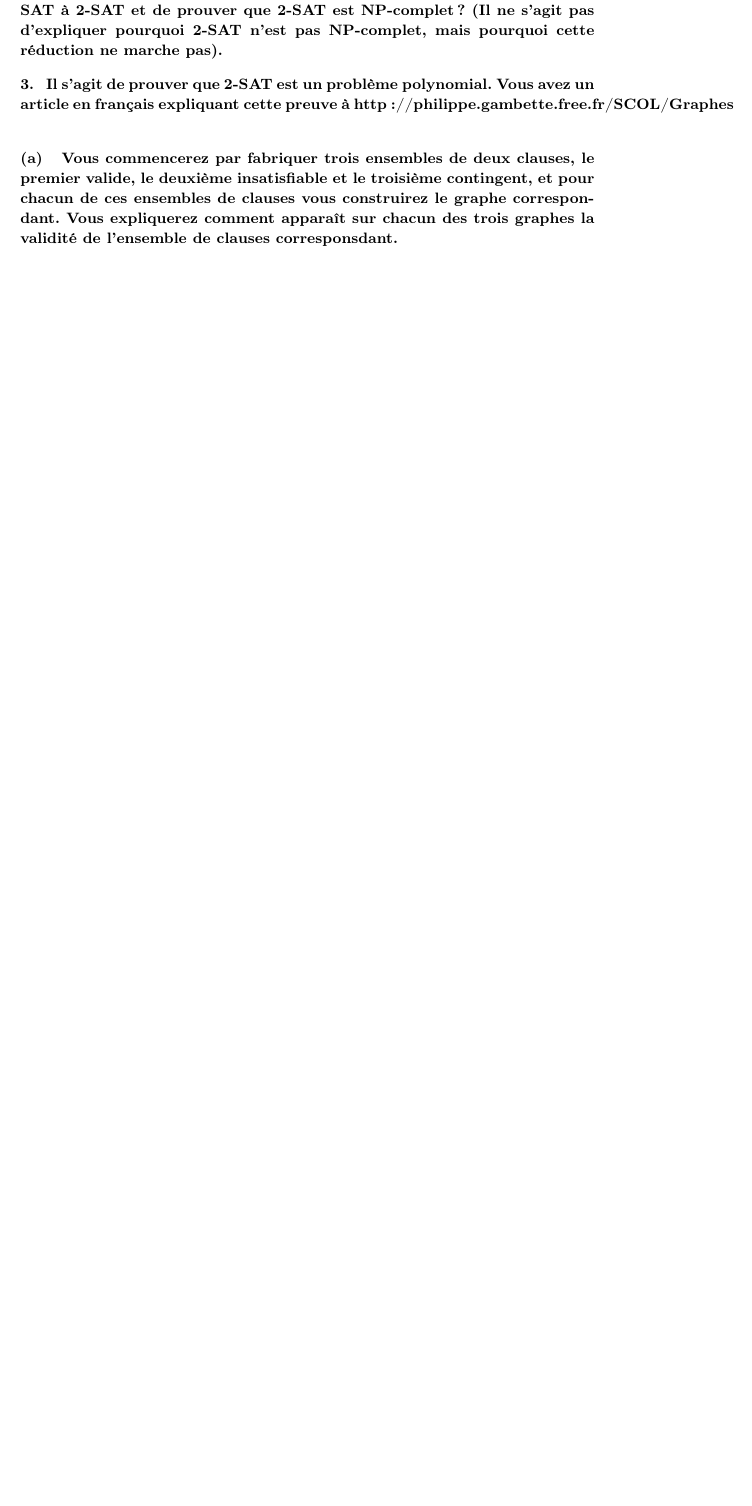
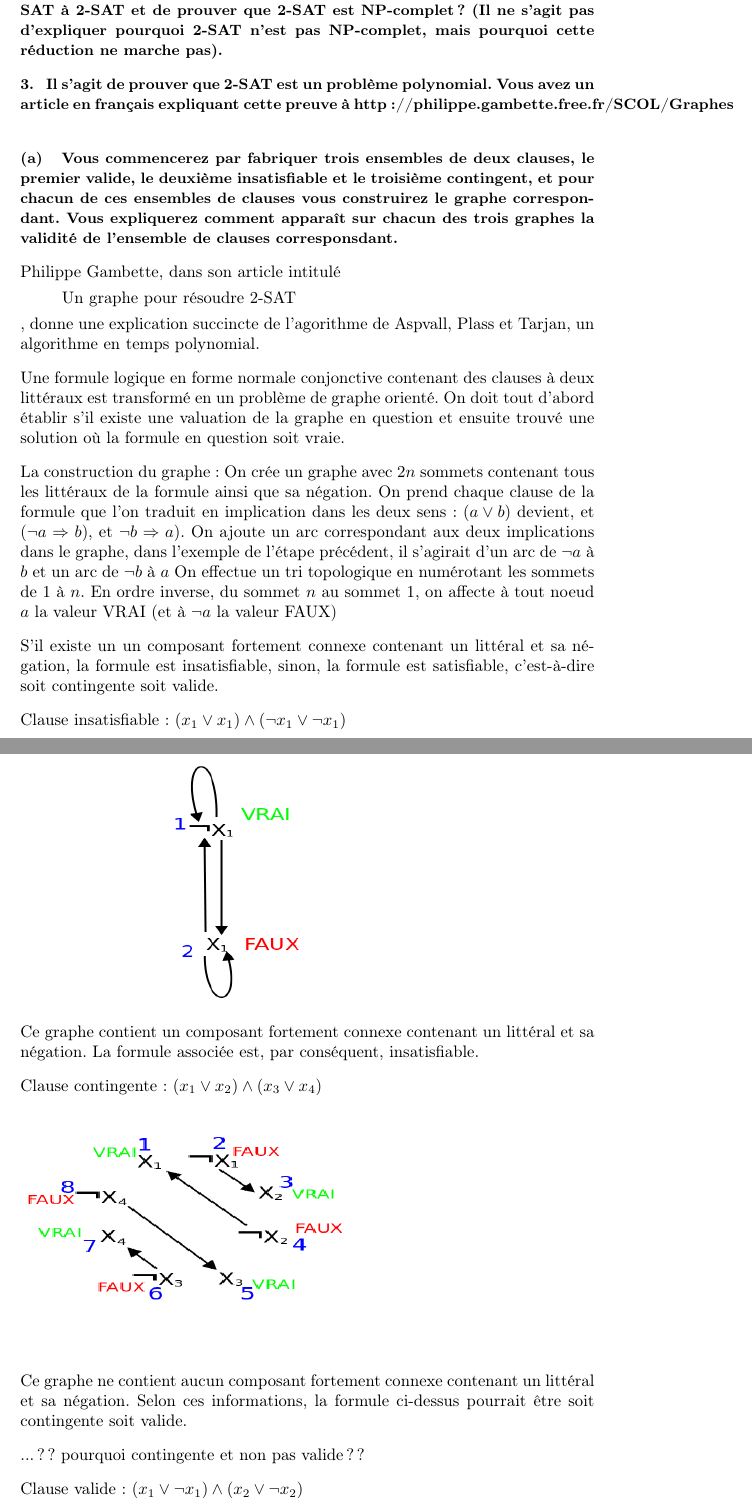
Before and after one commit to SuzanneSoy/2010-m1s1-complexite, a LaTeX document (rapport.tex): part of page 7 of 8 before the commit and two parts of pages 8 and 9 of 11 after it, the two joined at a grey line, cut so that both start at the same text, the shorter picture padded with empty space. Compiled offline with pdfLaTeX.

Commit message:
Question 3-3 entamé (avec images/graphes)(jc)

```diff
--- a/rapport.tex
+++ b/rapport.tex
@@ -426,3 +437,47 @@ Il s'agit de prouver que 2-SAT est un problème polynomial. Vous avez un article
 Vous commencerez par fabriquer trois ensembles de deux clauses, le premier valide, le deuxième insatisfiable et le troisième contingent, et pour chacun de ces ensembles de clauses vous construirez le graphe correspondant. Vous expliquerez comment apparaît sur chacun des trois graphes la validité de l'ensemble de clauses corresponsdant.
 \end{sousenonce}
 
+Philippe Gambette, dans son article intitulé \begin{quote}Un graphe pour résoudre 2-SAT\end{quote}, donne une explication succincte de l'agorithme de Aspvall, Plass et Tarjan, un algorithme en temps polynomial.
+
+Une formule logique en forme normale conjonctive contenant des clauses à deux littéraux est transformé en un problème de graphe orienté. On doit tout d'abord établir s'il existe une valuation de la graphe en question et ensuite trouvé une solution où la formule en question soit vraie.
+
+%\begin{enumerate}
+La construction du graphe :
+%\begin{enumerate}
+On crée un graphe avec $2n$ sommets contenant tous les littéraux de la formule ainsi que sa négation.
+On prend chaque clause de la formule que l'on traduit en implication dans les deux sens : $(a \vee b)$
+devient, et $(\neg a \Rightarrow b)$, et $\neg b \Rightarrow a)$.
+On ajoute un arc correspondant aux deux implications dans le graphe, dans l'exemple de l'étape précédent,
+il s'agirait d'un arc de $\neg a$ à $b$ et un arc de $\neg b$ à $a$
+%\end{enumerate}
+On effectue un tri topologique en numérotant les sommets de $1$ à $n$.
+En ordre inverse, du sommet $n$ au sommet $1$, on affecte à tout noeud $a$ la valeur VRAI (et à $\neg a$ la valeur FAUX)
+%\end{enumerate}
+
+S'il existe un un composant fortement connexe contenant un littéral et sa négation, la formule est insatisfiable,
+sinon, la formule est satisfiable, c'est-à-dire soit contingente soit valide.
+
+
+Clause insatisfiable : $(x_{1} \vee x_{1}) \wedge (\neg x_{1} \vee \neg x_{1})$
+
+\includegraphics[height=2in, width = 3in]{img/insatisfiable.png}
+
+%Losque l'on appiqua
+%On transforme la clause $(x_{1} \vee x_{1})$ en $(\neg x_{1} \Rightarrow x_{1})$ et en
+%$(\neg x_{2} \Rightarrow x_{2})$.
+
+Ce graphe contient un composant fortement connexe contenant un littéral et sa négation.
+La formule associée est, par conséquent, insatisfiable.
+
+Clause contingente :  $(x_{1} \vee x_{2}) \wedge (x_{3} \vee x_{4})$
+
+\includegraphics[height=2in, width = 3in]{img/contingente.png}
+
+Ce graphe ne contient aucun composant fortement connexe contenant un littéral et sa négation.
+Selon ces informations, la formule ci-dessus pourrait être soit contingente soit valide.
+
+... ?? pourquoi contingente et non pas valide ??
+
+
+
+Clause valide :  $(x_{1} \vee \neg x_{1}) \wedge (x_{2} \vee \neg x_{2})$
```
Also changed, not shown: rapport.tex (17 more changed lines).
